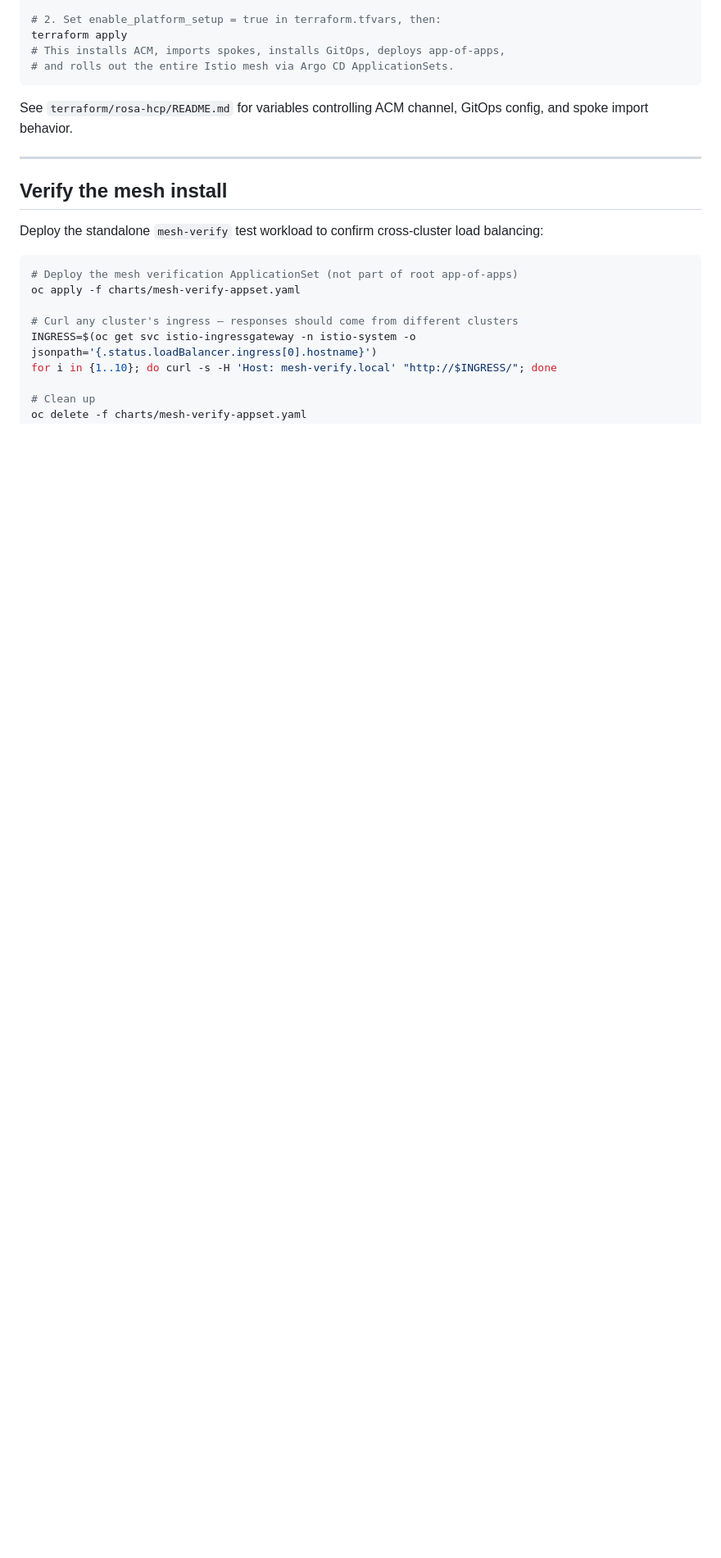
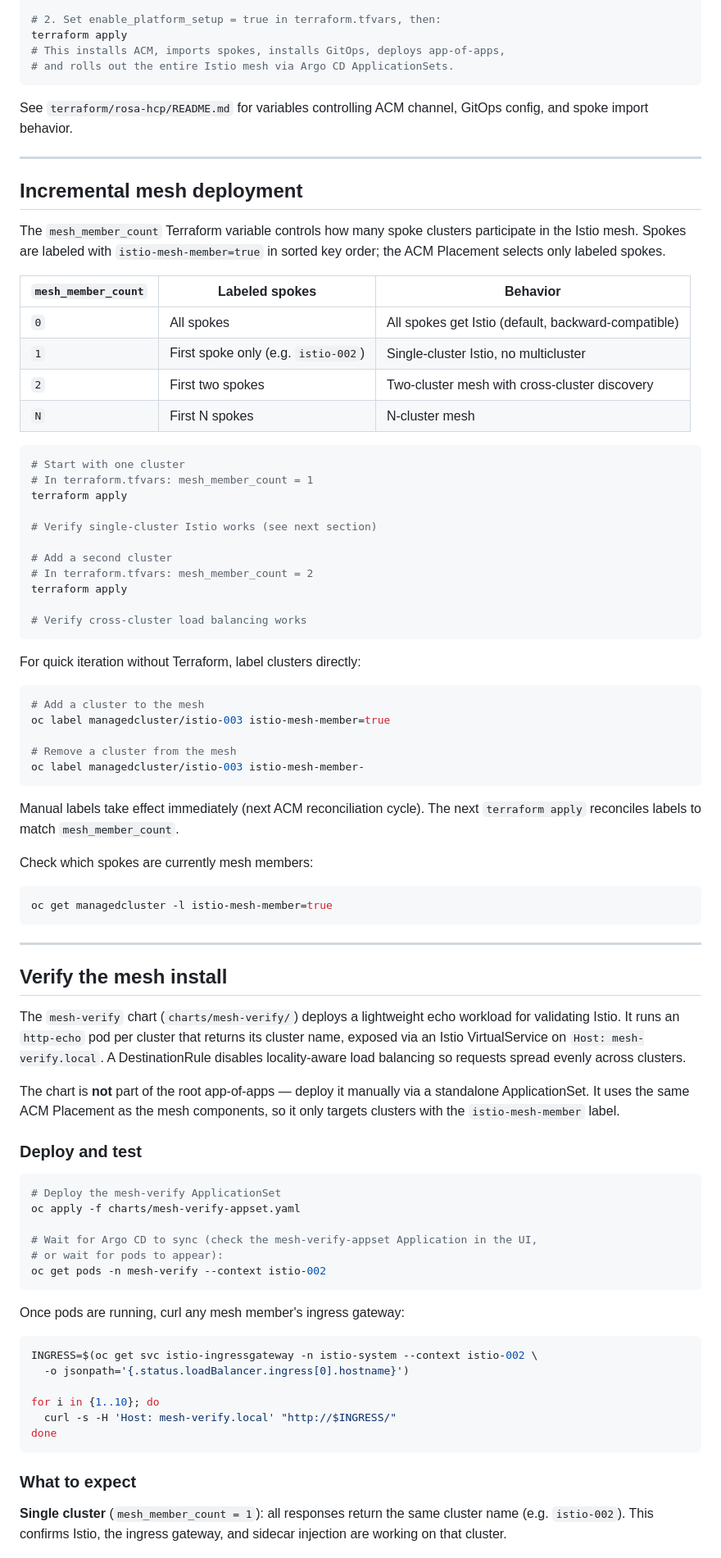
Before and after one commit to shpwrck/istio-scale-tests, a Markdown page: README.md, the part around one of its changes. Shown at 82% size. Drawn GitHub-style; blank space fills up the shorter version.

Commit message:
docs: add incremental mesh deployment and mesh-verify usage to README
Document the mesh_member_count variable, istio-mesh-member label workflow,
and expanded mesh-verify verification steps including single-cluster vs
multi-cluster expectations and deeper diagnostics.

Co-Authored-By: Claude Opus 4.6 <noreply@anthropic.com>

````diff
--- a/README.md
+++ b/README.md
@@ -157,16 +159,80 @@ See `terraform/rosa-hcp/README.md` for variables controlling ACM channel, GitOps
 
 ---
 
+## Incremental mesh deployment
+
+The `mesh_member_count` Terraform variable controls how many spoke clusters participate in the Istio mesh. Spokes are labeled with `istio-mesh-member=true` in sorted key order; the ACM Placement selects only labeled spokes.
+
+| `mesh_member_count` | Labeled spokes | Behavior |
+| --- | --- | --- |
+| `0` | All spokes | All spokes get Istio (default, backward-compatible) |
+| `1` | First spoke only (e.g. `istio-002`) | Single-cluster Istio, no multicluster |
+| `2` | First two spokes | Two-cluster mesh with cross-cluster discovery |
+| `N` | First N spokes | N-cluster mesh |
+
+```bash
+# Start with one cluster
+# In terraform.tfvars: mesh_member_count = 1
+terraform apply
+
+# Verify single-cluster Istio works (see next section)
+
+# Add a second cluster
+# In terraform.tfvars: mesh_member_count = 2
+terraform apply
+
+# Verify cross-cluster load balancing works
+```
+
+For quick iteration without Terraform, label clusters directly:
+
+```bash
+# Add a cluster to the mesh
+oc label managedcluster/istio-003 istio-mesh-member=true
+
+# Remove a cluster from the mesh
+oc label managedcluster/istio-003 istio-mesh-member-
+```
+
+Manual labels take effect immediately (next ACM reconciliation cycle). The next `terraform apply` reconciles labels to match `mesh_member_count`.
+
+Check which spokes are currently mesh members:
+
+```bash
+oc get managedcluster -l istio-mesh-member=true
+```
+
+---
+
 ## Verify the mesh install
 
-Deploy the standalone `mesh-verify` test workload to confirm cross-cluster load balancing:
+The `mesh-verify` chart (`charts/mesh-verify/`) deploys a lightweight echo workload for validating Istio. It runs an `http-echo` pod per cluster that returns its cluster name, exposed via an Istio VirtualService on `Host: mesh-verify.local`. A DestinationRule disables locality-aware load balancing so requests spread evenly across clusters.
+
+The chart is **not** part of the root app-of-apps — deploy it manually via a standalone ApplicationSet. It uses the same ACM Placement as the mesh components, so it only targets clusters with the `istio-mesh-member` label.
+
+### Deploy and test
 
 ```bash
-# Deploy the mesh verification ApplicationSet (not part of root app-of-apps)
+# Deploy the mesh-verify ApplicationSet
 oc apply -f charts/mesh-verify-appset.yaml
 
-# Curl any cluster's ingress — responses should come from different clusters
-INGRESS=$(oc get svc istio-ingressgateway -n istio-system -o jsonpath='{.status.loadBalancer.ingress[0].hostname}')
-for i in {1..10}; do curl -s -H 'Host: mesh-verify.local' "http://$INGRESS/"; done
+# Wait for Argo CD to sync (check the mesh-verify-appset Application in the UI,
+# or wait for pods to appear):
+oc get pods -n mesh-verify --context istio-002
+```
 
-# Clean up
+Once pods are running, curl any mesh member's ingress gateway:
+
+```bash
+INGRESS=$(oc get svc istio-ingressgateway -n istio-system --context istio-002 \
+  -o jsonpath='{.status.loadBalancer.ingress[0].hostname}')
+
+for i in {1..10}; do
+  curl -s -H 'Host: mesh-verify.local' "http://$INGRESS/"
+done
+```
+
+### What to expect
+
+**Single cluster** (`mesh_member_count = 1`): all responses return the same cluster name (e.g. `istio-002`). This confirms Istio, the ingress gateway, and sidecar injection are working on that cluster.
+
````
Also changed, not shown: other parts of README.md (+22 -11 lines).
